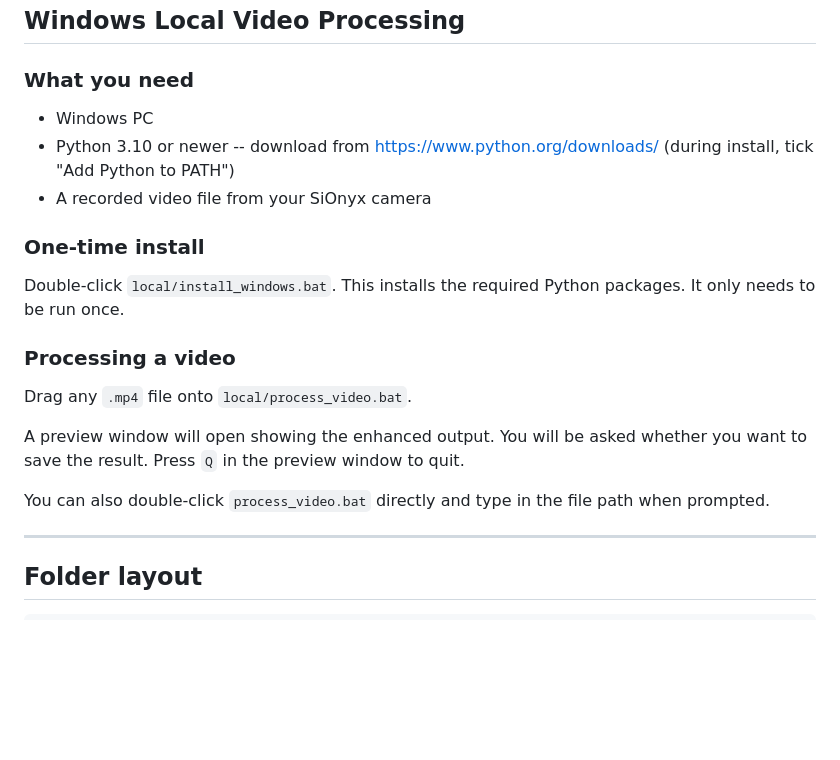
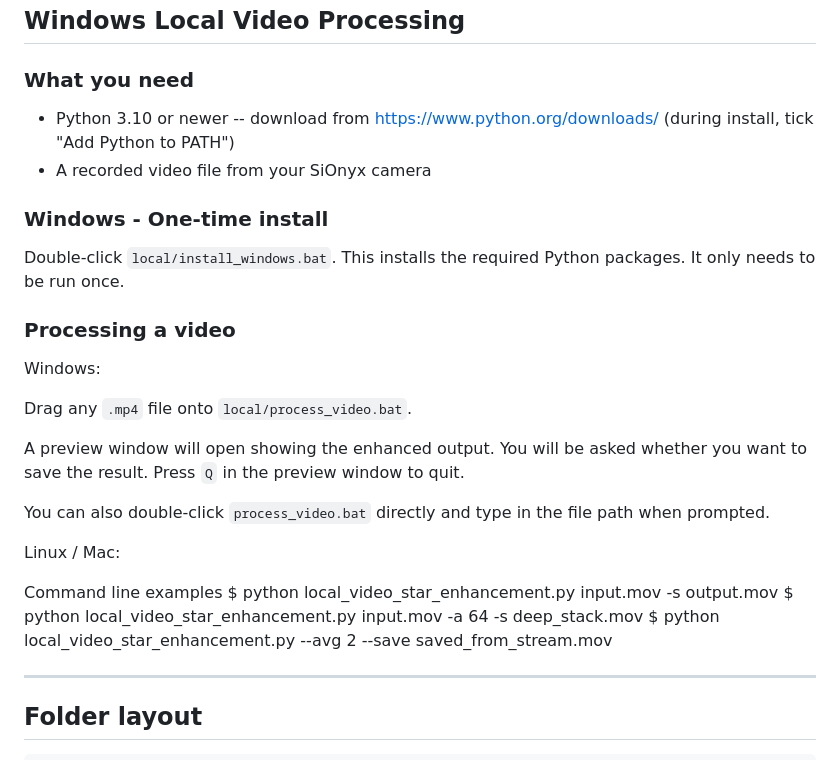
Before and after one commit to davidchughes/sionyx-streamer, a Markdown page: README.md, the part around the change. GitHub-like rendering; blank space fills up the shorter version.

Commit message:
readme non windows

```diff
--- a/README.md
+++ b/README.md
@@ -104,17 +104,16 @@ Restart the server manually:
 
 ### What you need
 
-- Windows PC
 - Python 3.10 or newer -- download from https://www.python.org/downloads/
   (during install, tick "Add Python to PATH")
 - A recorded video file from your SiOnyx camera
 
-### One-time install
-
+### Windows - One-time install
 Double-click `local/install_windows.bat`. This installs the required Python
 packages. It only needs to be run once.
 
 ### Processing a video
+Windows:
 
 Drag any `.mp4` file onto `local/process_video.bat`.
 
@@ -123,6 +122,15 @@ you want to save the result. Press `Q` in the preview window to quit.
 
 You can also double-click `process_video.bat` directly and type in the file path
 when prompted.
+
+
+Linux / Mac:
+
+Command line examples
+  $ python local_video_star_enhancement.py input.mov -s output.mov
+  $ python local_video_star_enhancement.py input.mov -a 64 -s deep_stack.mov
+  $ python local_video_star_enhancement.py --avg 2 --save saved_from_stream.mov
+
 
 ---
 
```
